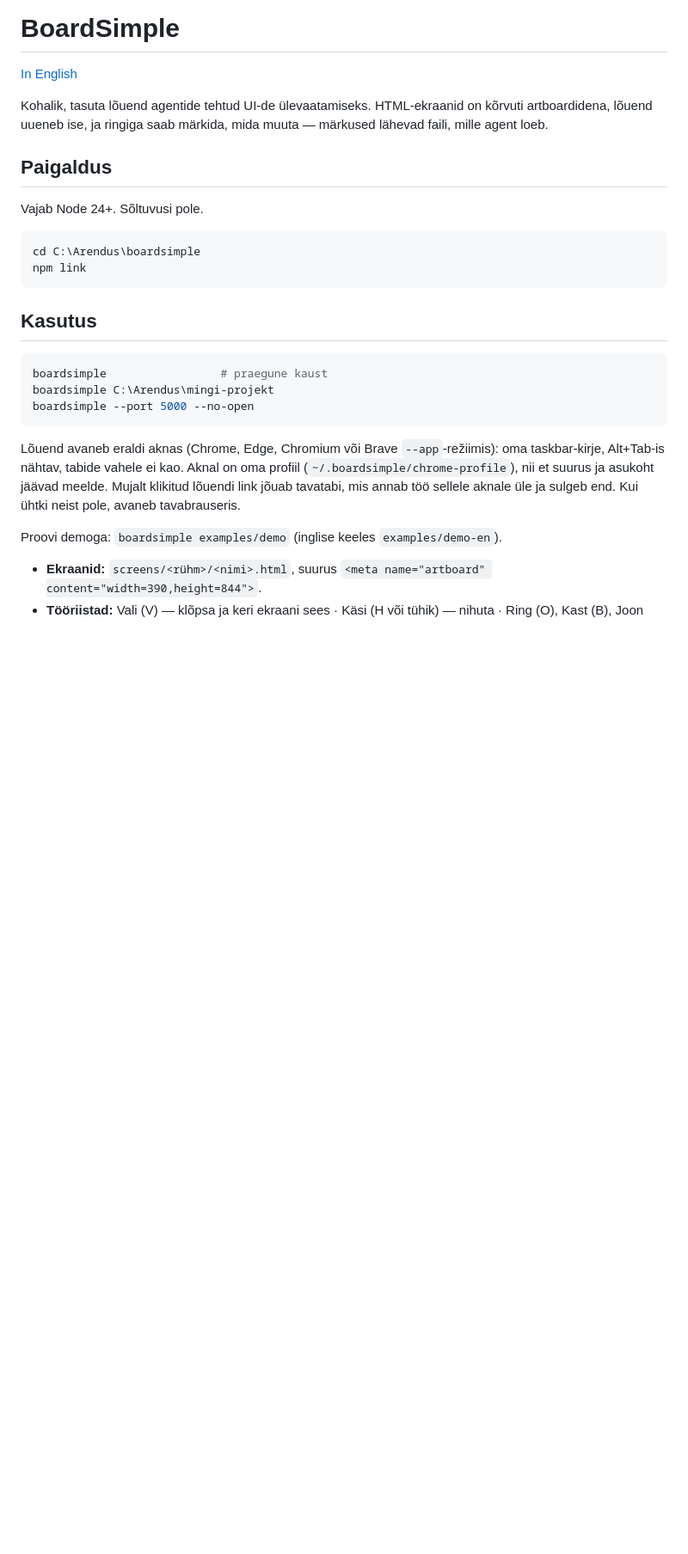
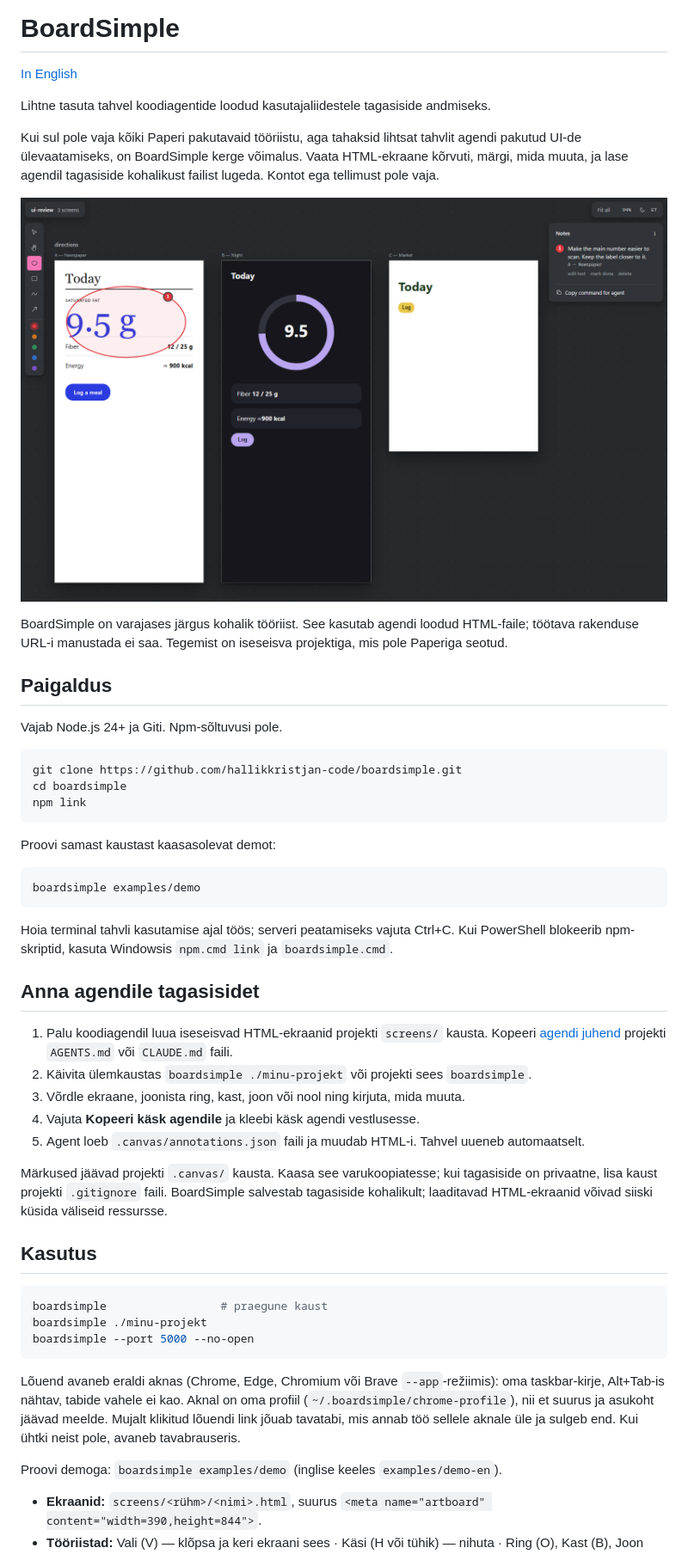
Before and after one commit to hallikkristjan-code/boardsimple, a Markdown page: README.et.md, the part around one of its changes. Shown at 86% size. Rendered like a GitHub page; pictures changed too: assets/demo.png (added); blank space fills up the shorter version.

````diff
--- a/README.et.md
+++ b/README.et.md
@@ -4,24 +4,56 @@
 
 [In English](README.md)
 
-Kohalik, tasuta lõuend agentide tehtud UI-de ülevaatamiseks. HTML-ekraanid on kõrvuti
-artboardidena, lõuend uueneb ise, ja ringiga saab märkida, mida muuta — märkused lähevad
-faili, mille agent loeb.
+Lihtne tasuta tahvel koodiagentide loodud kasutajaliidestele tagasiside andmiseks.
+
+Kui sul pole vaja kõiki Paperi pakutavaid tööriistu, aga tahaksid lihtsat tahvlit agendi
+pakutud UI-de ülevaatamiseks, on BoardSimple kerge võimalus. Vaata HTML-ekraane kõrvuti,
+märgi, mida muuta, ja lase agendil tagasiside kohalikust failist lugeda. Kontot ega
+tellimust pole vaja.
+
+![Kolm UI suunda BoardSimple'is koos agendile mõeldud märkusega](assets/demo.png)
+
+BoardSimple on varajases järgus kohalik tööriist. See kasutab agendi loodud HTML-faile;
+töötava rakenduse URL-i manustada ei saa. Tegemist on iseseisva projektiga, mis pole
+Paperiga seotud.
 
 ## Paigaldus
 
-Vajab Node 24+. Sõltuvusi pole.
+Vajab Node.js 24+ ja Giti. Npm-sõltuvusi pole.
 
 ```sh
-cd C:\Arendus\boardsimple
+git clone https://github.com/hallikkristjan-code/boardsimple.git
+cd boardsimple
 npm link
 ```
+
+Proovi samast kaustast kaasasolevat demot:
+
+```sh
+boardsimple examples/demo
+```
+
+Hoia terminal tahvli kasutamise ajal töös; serveri peatamiseks vajuta Ctrl+C.
+Kui PowerShell blokeerib npm-skriptid, kasuta Windowsis `npm.cmd link` ja `boardsimple.cmd`.
+
+## Anna agendile tagasisidet
+
+1. Palu koodiagendil luua iseseisvad HTML-ekraanid projekti `screens/` kausta.
+   Kopeeri [agendi juhend](AGENTS-BOARDSIMPLE.md) projekti `AGENTS.md` või `CLAUDE.md` faili.
+2. Käivita ülemkaustas `boardsimple ./minu-projekt` või projekti sees `boardsimple`.
+3. Võrdle ekraane, joonista ring, kast, joon või nool ning kirjuta, mida muuta.
+4. Vajuta **Kopeeri käsk agendile** ja kleebi käsk agendi vestlusesse.
+5. Agent loeb `.canvas/annotations.json` faili ja muudab HTML-i. Tahvel uueneb automaatselt.
+
+Märkused jäävad projekti `.canvas/` kausta. Kaasa see varukoopiatesse; kui tagasiside on
+privaatne, lisa kaust projekti `.gitignore` faili. BoardSimple salvestab tagasiside
+kohalikult; laaditavad HTML-ekraanid võivad siiski küsida väliseid ressursse.
 
 ## Kasutus
 
 ```sh
 boardsimple                 # praegune kaust
-boardsimple C:\Arendus\mingi-projekt
+boardsimple ./minu-projekt
 boardsimple --port 5000 --no-open
 ```
 
````
Also changed, not shown: other parts of README.et.md (+4 -0 lines), HUMAN-GATES.md (deleted, +0 -5 lines), README.md (+42 -6 lines), 5 other files.
